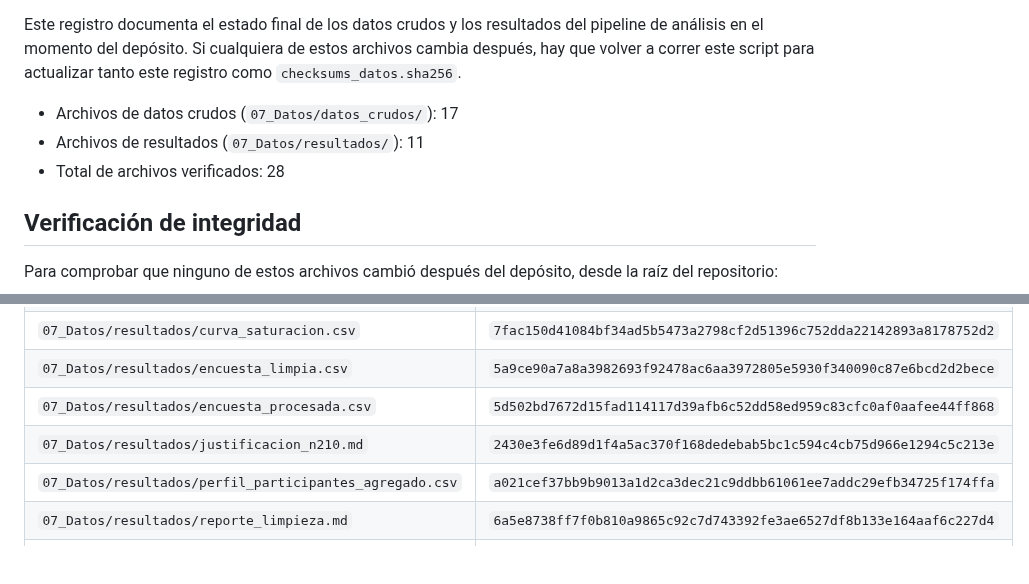
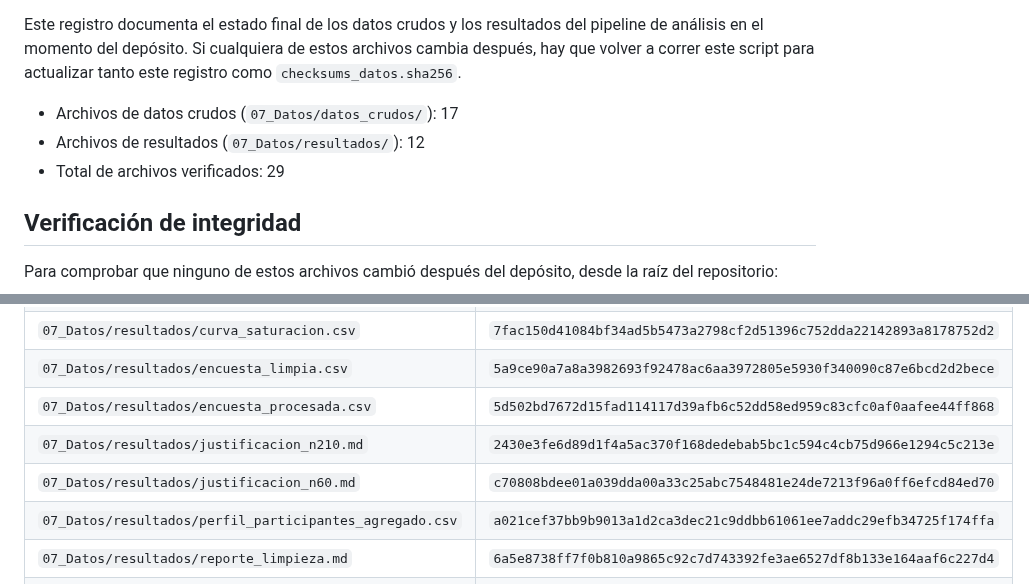
Before and after one commit to ramaguas-ship-it/SGCV-IA, a Markdown page: 07_Datos/registro_deposito.md, 2 parts joined by grey strips. GitHub-like rendering; blank space fills up the shorter version.

```diff
--- a/07_Datos/registro_deposito.md
+++ b/07_Datos/registro_deposito.md
@@ -9,8 +10,8 @@ archivos cambia después, hay que volver a correr este script para actualizar
 tanto este registro como `checksums_datos.sha256`.
 
 - Archivos de datos crudos (`07_Datos/datos_crudos/`): 17
-- Archivos de resultados (`07_Datos/resultados/`): 11
-- Total de archivos verificados: 28
+- Archivos de resultados (`07_Datos/resultados/`): 12
+- Total de archivos verificados: 29
 
 ## Verificación de integridad
 
@@ -49,6 +50,7 @@ sha256sum -c 07_Datos/checksums_datos.sha256
 | `07_Datos/resultados/encuesta_limpia.csv` | `5a9ce90a7a8a3982693f92478ac6aa3972805e5930f340090c87e6bcd2d2bece` |
 | `07_Datos/resultados/encuesta_procesada.csv` | `5d502bd7672d15fad114117d39afb6c52dd58ed959c83cfc0af0aafee44ff868` |
 | `07_Datos/resultados/justificacion_n210.md` | `2430e3fe6d89d1f4a5ac370f168dedebab5bc1c594c4cb75d966e1294c5c213e` |
+| `07_Datos/resultados/justificacion_n60.md` | `c70808bdee01a039dda00a33c25abc7548481e24de7213f96a0ff6efcd84ed70` |
 | `07_Datos/resultados/perfil_participantes_agregado.csv` | `a021cef37bb9b9013a1d2ca3dec21c9ddbb61061ee7addc29efb34725f174ffa` |
 | `07_Datos/resultados/reporte_limpieza.md` | `6a5e8738ff7f0b810a9865c92c7d743392fe3ae6527df8b133e164aaf6c227d4` |
 | `07_Datos/resultados/saturacion_reporte.md` | `d84bc3ff4e8a30630cd32c2cd1b06a1dbcc6b3dd6235eda7371392ba34e71e08` |
```
Also changed, not shown: other parts of 07_Datos/registro_deposito.md (+3 -2 lines).
